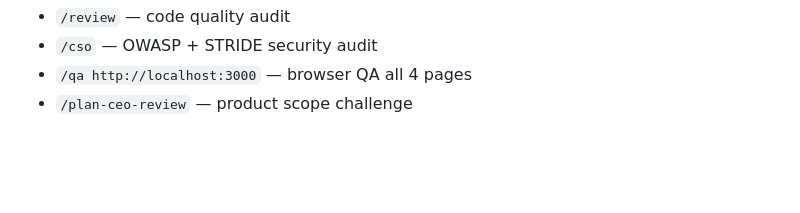
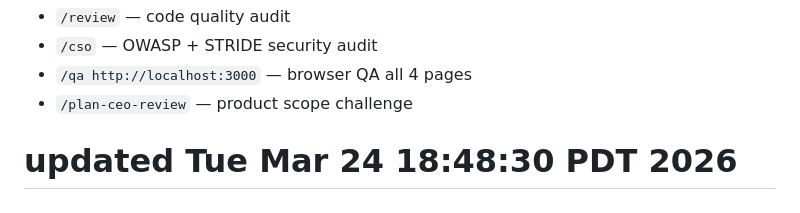
Before and after one commit to fengweit/OpenFactory, a Markdown page: ROADMAP.md, the part around the change. Rendered like a GitHub page; blank space fills up the shorter version.

```diff
--- a/ROADMAP.md
+++ b/ROADMAP.md
@@ -63,3 +63,4 @@ Run gstack skills from Claude Code:
 - `/cso` — OWASP + STRIDE security audit
 - `/qa http://localhost:3000` — browser QA all 4 pages
 - `/plan-ceo-review` — product scope challenge
+# updated Tue Mar 24 18:48:30 PDT 2026
```
